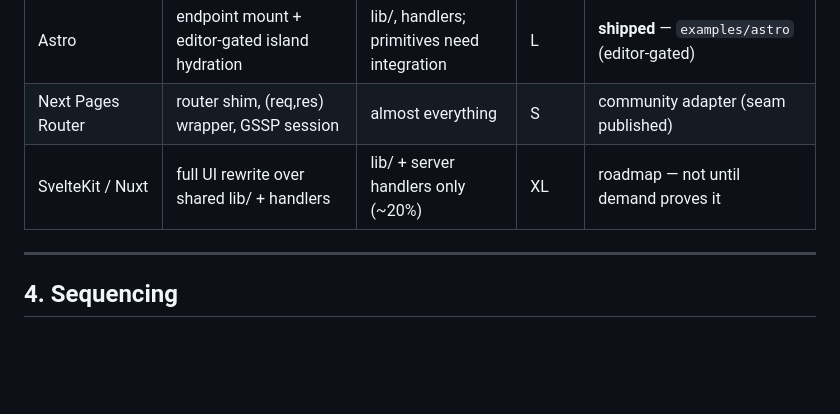
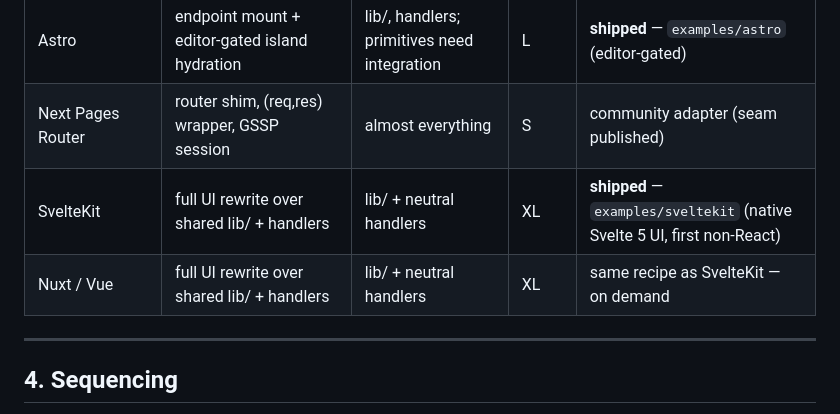
Before and after one commit to cmsbar/cmsbar, a Markdown page: docs/FRAMEWORKS.md, the part around one of its changes. Drawn GitHub-style; blank space fills up the shorter version.

```diff
--- a/docs/FRAMEWORKS.md
+++ b/docs/FRAMEWORKS.md
@@ -308,7 +312,8 @@ adapters have adoption.**
 | Vite SPA + `@cms/server` | boot-time session, Hono/Express companion mount          | same (client side)                          | M      | **shipped** — `examples/vite-spa` (no SSR caveats) |
 | Astro                  | endpoint mount + editor-gated island hydration             | lib/, handlers; primitives need integration | L      | **shipped** — `examples/astro` (editor-gated) |
 | Next Pages Router      | router shim, (req,res) wrapper, GSSP session               | almost everything                           | S      | community adapter (seam published)      |
-| SvelteKit / Nuxt       | full UI rewrite over shared lib/ + handlers                | lib/ + server handlers only (~20%)          | XL     | roadmap — not until demand proves it    |
+| SvelteKit              | full UI rewrite over shared lib/ + handlers                | lib/ + neutral handlers                      | XL     | **shipped** — `examples/sveltekit` (native Svelte 5 UI, first non-React) |
+| Nuxt / Vue             | full UI rewrite over shared lib/ + handlers                | lib/ + neutral handlers                      | XL     | same recipe as SvelteKit — on demand    |
 
 ---
 
```
Also changed, not shown: other parts of docs/FRAMEWORKS.md (+33 -26 lines), docs/PROTOCOL.md (+38 -35 lines).
